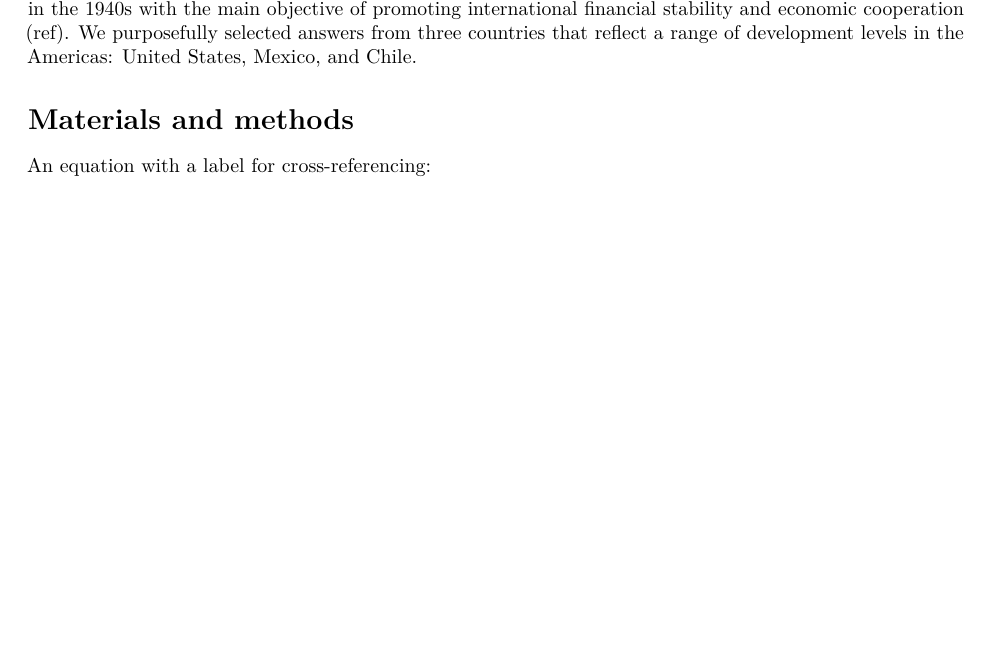
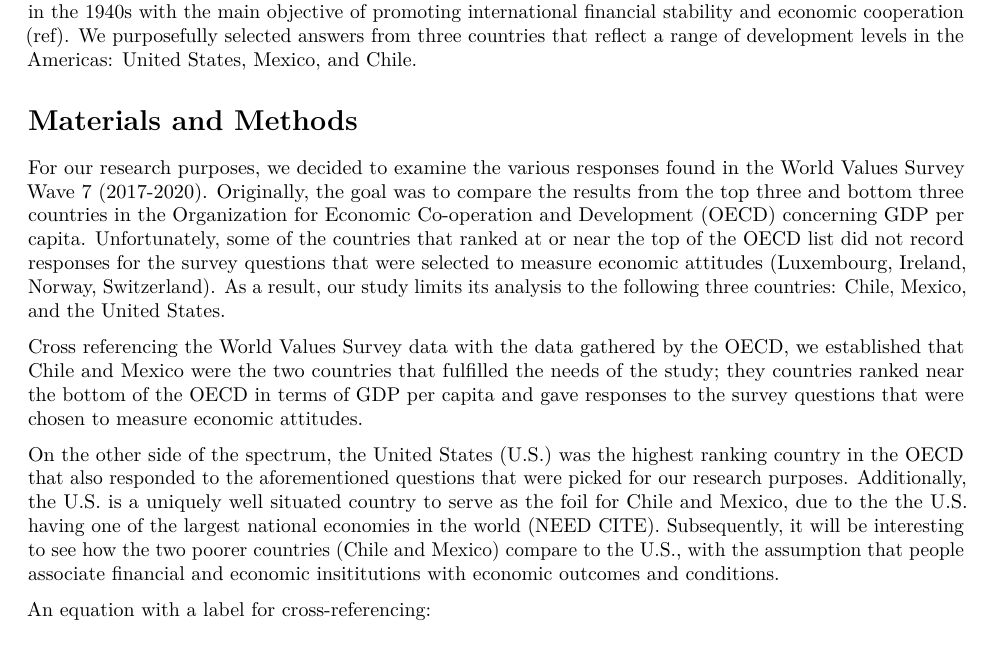
Before and after one commit to ztm76617/Problem-Set-3-Collab-, an R Markdown document (Markdown v3/Markdown v3.Rmd): part of page 1 of 4 before the commit and part of page 1 of 5 after it, cut so that both start at the same text, the shorter picture padded with empty space. Rendered offline with R 4.5, knitr and Pandoc, then LaTeX, with nearby package versions; drawn as R Markdown's standard PDF in place of the format the file asks for.

Commit message:
first run at "methods and materials"

```diff
--- a/Markdown v3/Markdown v3.Rmd
+++ b/Markdown v3/Markdown v3.Rmd
@@ -43,7 +43,13 @@ knitr::opts_chunk$set(fig.env="figure") # Latex figure environment
 
 People’s opinions on economic institutions can vary according to the level of development of their countries of residence. This has implications for trust in economic policies, which can in turn influence levels of investment in national and international markets. Based on this, we hypothesized that people who reside in developed countries have a higher level of trust in economic institutions than people who reside in developing countries. This paper aims at testing this hypothesis, drawing on the World Values Survey (WVS), which takes a global approach to inquiry people about their cultural values as well as attitudes and perceptions regarding multilateral institutions, economy, education, health, among many others (ref). We used specifically the question of confidence at the International Monetary Fund (IMF), and institution created in the United States in the 1940s with the main objective of promoting international financial stability and economic cooperation (ref). We purposefully selected answers from three countries that reflect a range of development levels in the Americas: United States, Mexico, and Chile.
 
-# Materials and methods
+# Materials and Methods
+
+For our research purposes, we decided to examine the various responses found in the World Values Survey Wave 7 (2017-2020). Originally, the goal was to compare the results from the top three and bottom three countries in the Organization for Economic Co-operation and Development (OECD) concerning GDP per capita. Unfortunately, some of the countries that ranked at or near the top of the OECD list did not record responses for the survey questions that were selected to measure economic attitudes (Luxembourg, Ireland, Norway, Switzerland). As a result, our study limits its analysis to the following three countries: Chile, Mexico, and the United States.
+
+Cross referencing the World Values Survey data with the data gathered by the OECD, we established that Chile and Mexico were the two countries that fulfilled the needs of the study; they countries ranked near the bottom of the OECD in terms of GDP per capita and gave responses to the survey questions that were chosen to measure economic attitudes.
+
+On the other side of the spectrum, the United States (U.S.) was the highest ranking country in the OECD that also responded to the aforementioned questions that were picked for our research purposes. Additionally, the U.S. is a uniquely well situated country to serve as the foil for Chile and Mexico, due to the the U.S. having one of the largest national economies in the world (NEED CITE). Subsequently, it will be interesting to see how the two poorer countries (Chile and Mexico) compare to the U.S., with the assumption that people associate financial and economic insititutions with economic outcomes and conditions.
 
 An equation with a label for cross-referencing:
 
```
